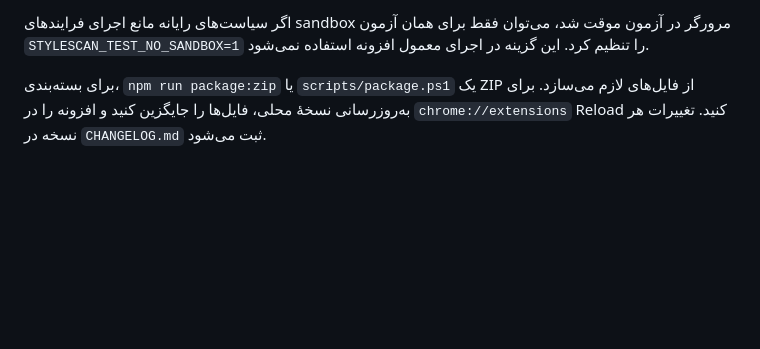
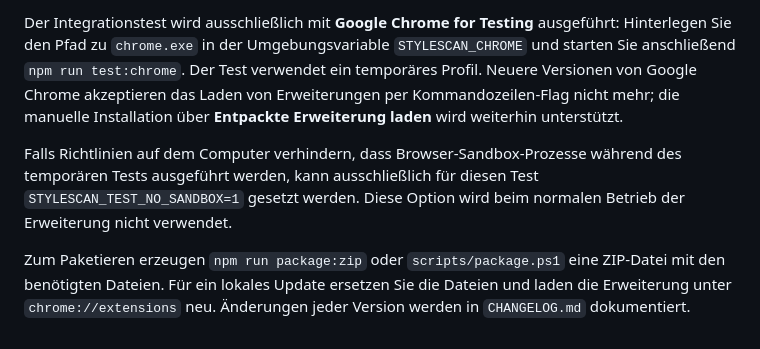
Before and after one commit to alirezamcodes-stack/css-scan, a Markdown page: README.md, the part around one of its changes. Rendered like a GitHub page; blank space fills up the shorter version.

Commit message:
Translate README to German

```diff
--- a/README.md
+++ b/README.md
@@ -51,4 +51,6 @@ Chrome اجازهٔ اجرای افزونه در صفحه‌های داخلی م
 
-اگر سیاست‌های رایانه مانع اجرای فرایندهای sandbox مرورگر در آزمون موقت شد، می‌توان فقط برای همان آزمون `STYLESCAN_TEST_NO_SANDBOX=1` را تنظیم کرد. این گزینه در اجرای معمول افزونه استفاده نمی‌شود.
+Der Integrationstest wird ausschließlich mit **Google Chrome for Testing** ausgeführt: Hinterlegen Sie den Pfad zu `chrome.exe` in der Umgebungsvariable `STYLESCAN_CHROME` und starten Sie anschließend `npm run test:chrome`. Der Test verwendet ein temporäres Profil. Neuere Versionen von Google Chrome akzeptieren das Laden von Erweiterungen per Kommandozeilen-Flag nicht mehr; die manuelle Installation über **Entpackte Erweiterung laden** wird weiterhin unterstützt.
 
-برای بسته‌بندی، `npm run package:zip` یا `scripts/package.ps1` یک ZIP از فایل‌های لازم می‌سازد. برای به‌روزرسانی نسخهٔ محلی، فایل‌ها را جایگزین کنید و افزونه را در `chrome://extensions` Reload کنید. تغییرات هر نسخه در `CHANGELOG.md` ثبت می‌شود.
+Falls Richtlinien auf dem Computer verhindern, dass Browser-Sandbox-Prozesse während des temporären Tests ausgeführt werden, kann ausschließlich für diesen Test `STYLESCAN_TEST_NO_SANDBOX=1` gesetzt werden. Diese Option wird beim normalen Betrieb der Erweiterung nicht verwendet.
+
+Zum Paketieren erzeugen `npm run package:zip` oder `scripts/package.ps1` eine ZIP-Datei mit den benötigten Dateien. Für ein lokales Update ersetzen Sie die Dateien und laden die Erweiterung unter `chrome://extensions` neu. Änderungen jeder Version werden in `CHANGELOG.md` dokumentiert.
```
Also changed, not shown: other parts of README.md (+33 -33 lines).
